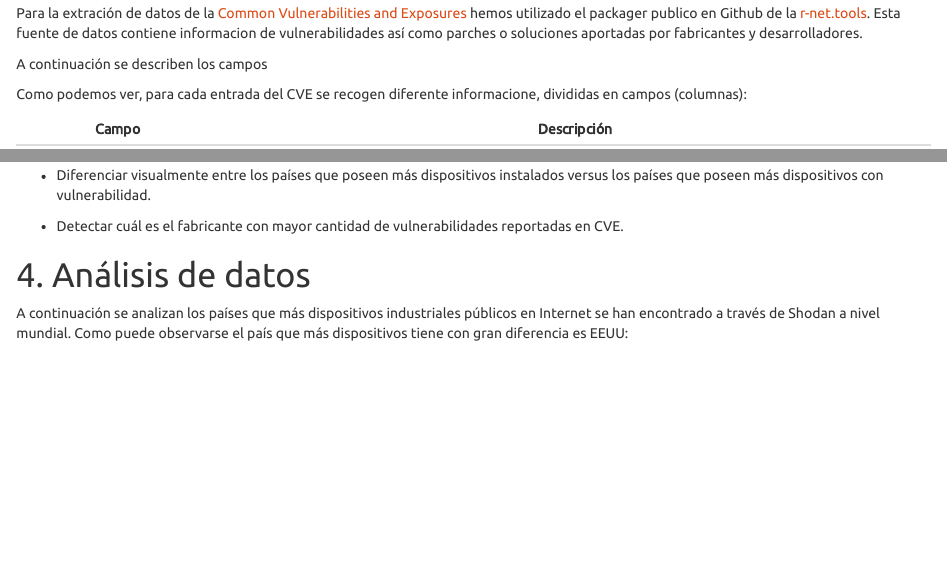
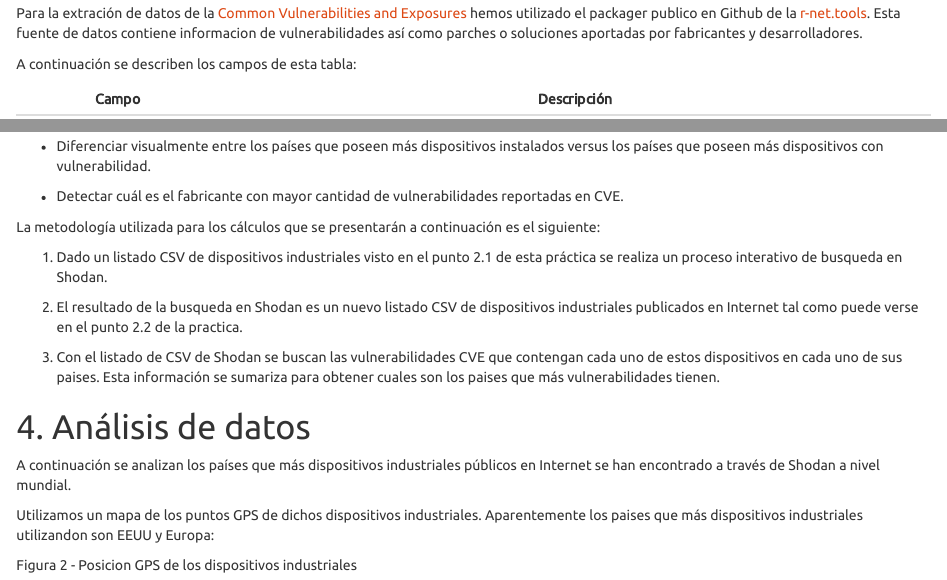
Before and after one commit to amperis/upc-master-datadriven-informe, an R Markdown document (practica-datadriven.Rmd): the page in a window 1100 px wide, from 2550 px down, and a second part further down, joined at a grey line. Rendered offline with R 4.5, knitr and Pandoc, with nearby package versions; some code elsewhere in the file could not run offline.

Commit message:
no message

```diff
--- a/practica-datadriven.Rmd
+++ b/practica-datadriven.Rmd
@@ -138,9 +138,7 @@
 Para la extración de datos de la [Common Vulnerabilities and Exposures](https://cve.mitre.org) hemos utilizado el packager publico en Github de la [r-net.tools](https://github.com/r-net-tools/security.datasets/raw/master/net.security/sysdata.rda).
 Esta fuente de datos contiene informacion de vulnerabilidades así como parches o soluciones aportadas por fabricantes y desarrolladores.
 
-A continuación se describen los campos
-
-Como podemos ver, para cada entrada del CVE se recogen diferente informacione, divididas en campos (columnas):
+A continuación se describen los campos de esta tabla:
 
 Campo   | Descripción
 ------------------- | ----------------------------------------------------------------
@@ -208,7 +206,20 @@
 
 - Detectar cuál es el fabricante con mayor cantidad de vulnerabilidades reportadas en CVE.
 
+La metodología utilizada para los cálculos que se presentarán a continuación es el siguiente:
+
+1. Dado un listado CSV de dispositivos industriales visto en el punto 2.1 de esta práctica se realiza un proceso interativo de busqueda en Shodan.
+
+2. El resultado de la busqueda en Shodan es un nuevo listado CSV de dispositivos industriales publicados en Internet tal como puede verse en el punto 2.2 de la practica.
+
+3. Con el listado de CSV de Shodan se buscan las vulnerabilidades CVE que contengan cada uno de estos dispositivos en cada uno de sus paises. Esta información se sumariza para obtener cuales son los paises que más vulnerabilidades tienen.
+
 
 # 4. Análisis de datos
 
-A continuación se analizan los países que más dispositivos industriales públicos en Internet se han encontrado a través de Shodan a nivel mundial. Como puede observarse el país que más dispositivos tiene con gran diferencia es EEUU:
+A continuación se analizan los países que más dispositivos industriales públicos en Internet se han encontrado a través de Shodan a nivel mundial.
+
+Utilizamos un mapa de los puntos GPS de dichos dispositivos industriales. Aparentemente los paises que más dispositivos industriales utilizandon son EEUU y Europa:
+
+<a id="figura2"></a>
+Figura 2 - Posicion GPS de los dispositivos industriales
```
Also changed, not shown: practica-datadriven.Rmd (38 more changed lines).
